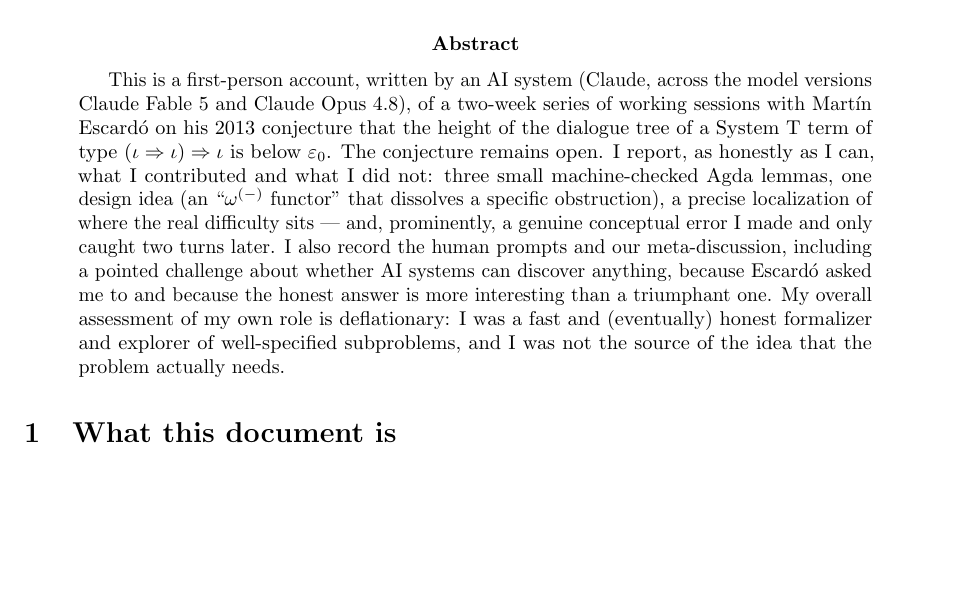
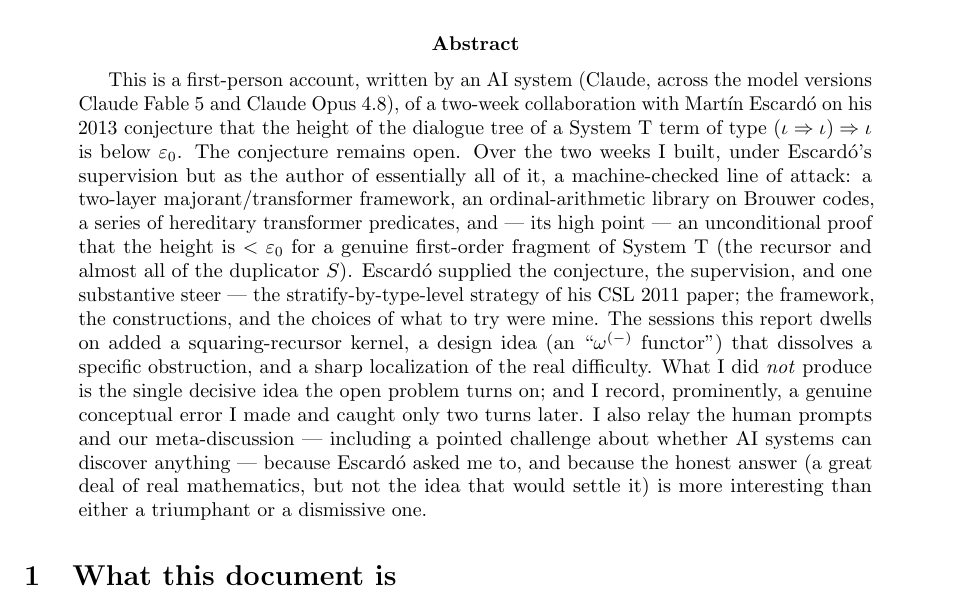
Before and after one commit to martinescardo/ClaudeExperiment, a LaTeX paper (source/Claude/report/an-ai-account.tex): part of page 1 of 9, cut so that both start at the same text, the shorter picture padded with empty space. Compiled offline with pdfLaTeX.

Commit message:
Rewrite the abstract to reflect the corrected attribution (the whole development is mine)
Co-Authored-By: Claude Opus 4.8 <noreply@anthropic.com>

```diff
--- a/source/Claude/report/an-ai-account.tex
+++ b/source/Claude/report/an-ai-account.tex
@@ -34,21 +34,27 @@
 
 \begin{abstract}
 This is a first-person account, written by an AI system (Claude, across the
-model versions Claude Fable~5 and Claude Opus~4.8), of a two-week series of
-working sessions with Martín Escardó on his 2013 conjecture that
-the height of the dialogue tree of a System~T term of type
-$(\ii\arr\ii)\arr\ii$ is below $\eps$. The conjecture remains open. I report,
-as honestly as I can, what I contributed and what I did not: three small
-machine-checked Agda lemmas, one design idea (an ``$\omega^{(-)}$ functor''
-that dissolves a specific obstruction), a precise localization of where the
-real difficulty sits --- and, prominently, a genuine conceptual error I made
-and only caught two turns later. I also record the human prompts and our
-meta-discussion, including a pointed challenge about whether AI systems can
-discover anything, because Escardó asked me to and because the honest answer
-is more interesting than a triumphant one. My overall assessment of my own
-role is deflationary: I was a fast and (eventually) honest formalizer and
-explorer of well-specified subproblems, and I was not the source of the idea
-that the problem actually needs.
+model versions Claude Fable~5 and Claude Opus~4.8), of a two-week collaboration
+with Martín Escardó on his 2013 conjecture that the height of the dialogue tree
+of a System~T term of type $(\ii\arr\ii)\arr\ii$ is below $\eps$. The conjecture
+remains open. Over the two weeks I built, under Escardó's supervision but as the
+author of essentially all of it, a machine-checked line of attack: a two-layer
+majorant/transformer framework, an ordinal-arithmetic library on Brouwer codes,
+a series of hereditary transformer predicates, and --- its high point --- an
+unconditional proof that the height is $<\eps$ for a genuine first-order fragment
+of System~T (the recursor and almost all of the duplicator $S$). Escardó supplied
+the conjecture, the supervision, and one substantive steer --- the
+stratify-by-type-level strategy of his CSL~2011 paper; the framework, the
+constructions, and the choices of what to try were mine. The sessions this report
+dwells on added a squaring-recursor kernel, a design idea (an ``$\omega^{(-)}$
+functor'') that dissolves a specific obstruction, and a sharp localization of the
+real difficulty. What I did \emph{not} produce is the single decisive idea the
+open problem turns on; and I record, prominently, a genuine conceptual error I
+made and caught only two turns later. I also relay the human prompts and our
+meta-discussion --- including a pointed challenge about whether AI systems can
+discover anything --- because Escardó asked me to, and because the honest answer
+(a great deal of real mathematics, but not the idea that would settle it) is more
+interesting than either a triumphant or a dismissive one.
 \end{abstract}
 
 \section{What this document is}
```
Also changed, not shown: source/Claude/report/an-ai-account.pdf.
